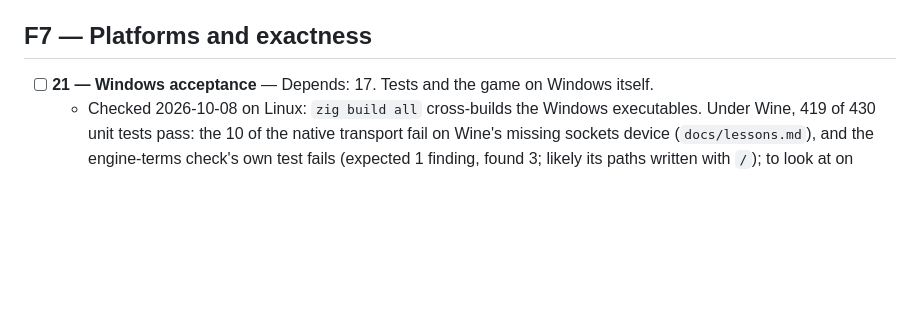
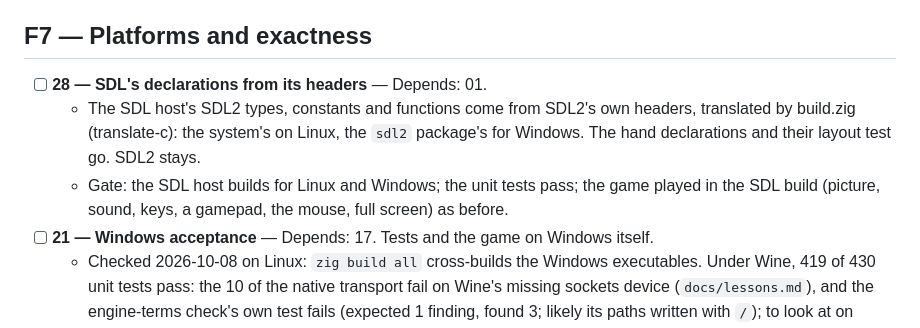
Before and after one commit to jdmichaud/sorz, a Markdown page: PLAN.md, the part around the change. Drawn GitHub-style; blank space fills up the shorter version.

Commit message:
plan: item 28, SDL's declarations from its headers
The user (2026-10-09, in the template's discussion): @cImport is gone from Zig 0.17, but build.zig
can still translate C headers (addTranslateC); move to that now, staying on SDL2. sorz's SDL host
declares 79 SDL2 functions and its structs and constants by hand (src/sdl/sdl.zig), following the
template's lesson that said to; a translation of SDL2's own headers removes them and their layout
test, and cannot drift from the library.

Co-Authored-By: Claude Opus 5.5 <noreply@anthropic.com>

```diff
--- a/PLAN.md
+++ b/PLAN.md
@@ -220,6 +220,12 @@
 
 ## F7 — Platforms and exactness
 
+- [ ] **28 — SDL's declarations from its headers** — Depends: 01.
+  - The SDL host's SDL2 types, constants and functions come from SDL2's own headers, translated
+    by build.zig (translate-c): the system's on Linux, the `sdl2` package's for Windows. The
+    hand declarations and their layout test go. SDL2 stays.
+  - Gate: the SDL host builds for Linux and Windows; the unit tests pass; the game played in the
+    SDL build (picture, sound, keys, a gamepad, the mouse, full screen) as before.
 - [ ] **21 — Windows acceptance** — Depends: 17. Tests and the game on Windows itself.
   - Checked 2026-10-08 on Linux: `zig build all` cross-builds the Windows executables. Under
     Wine, 419 of 430 unit tests pass: the 10 of the native transport fail on Wine's missing
```
